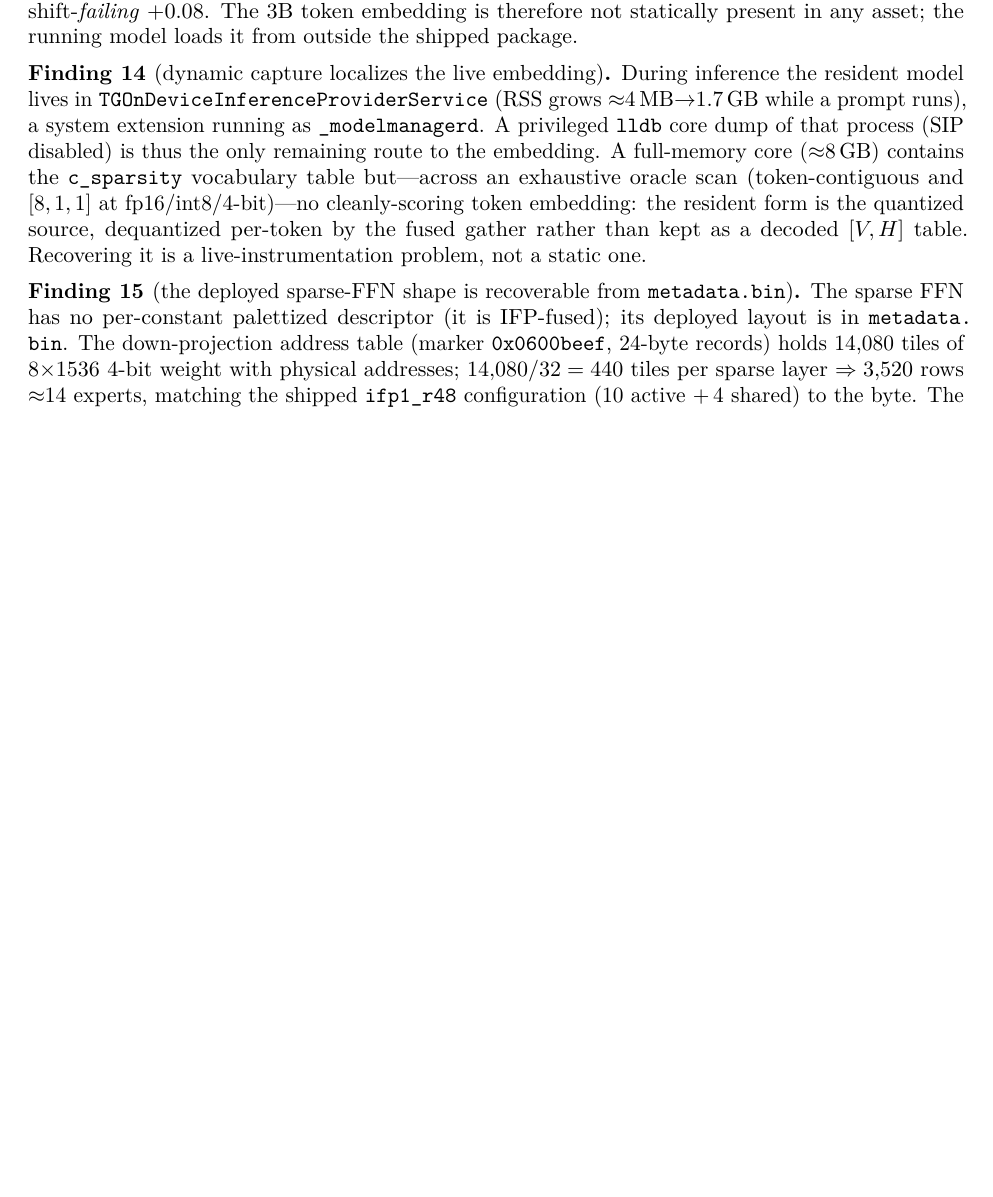
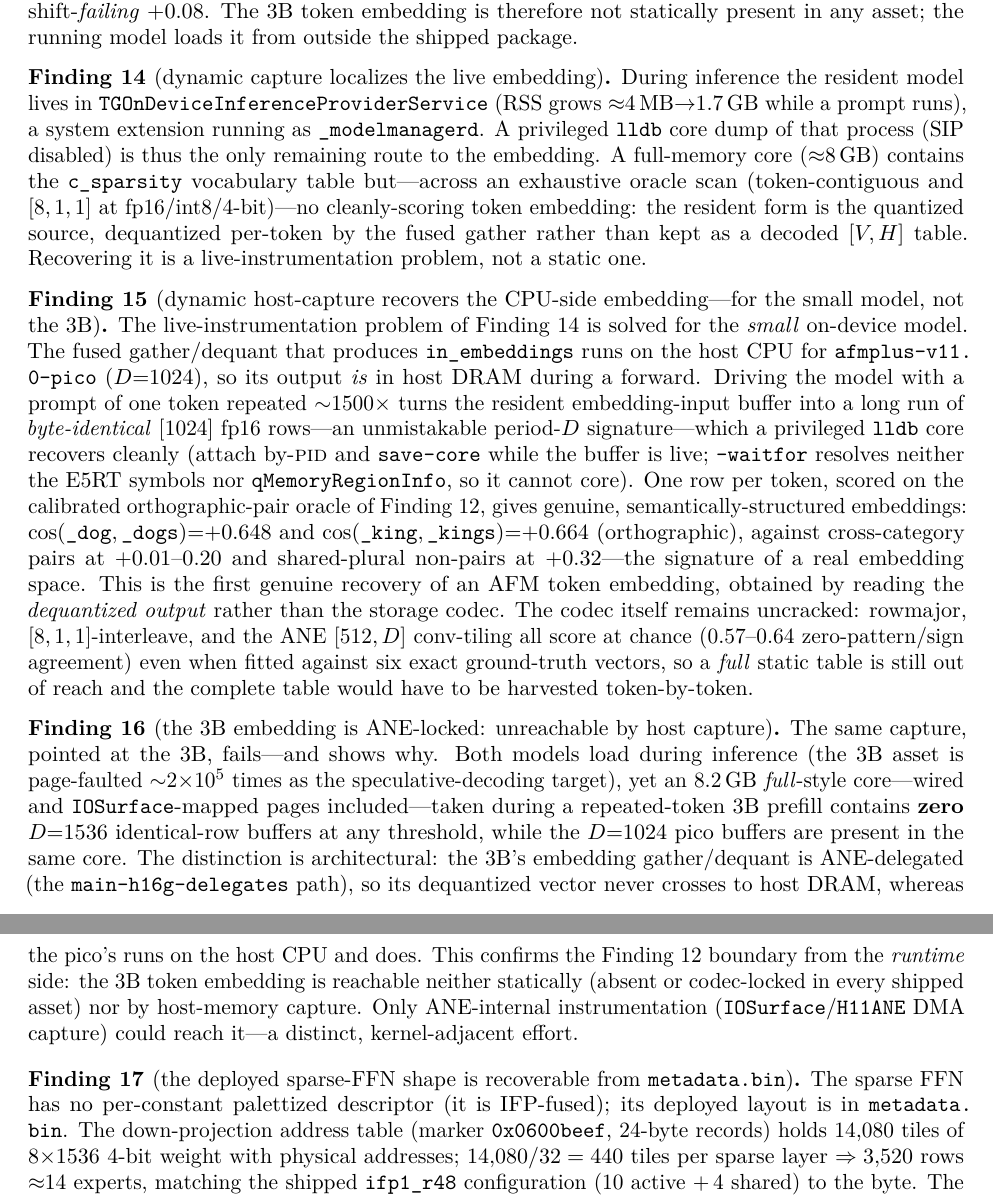
Before and after one commit to yu314-coder/afm-ifp-teardown, a LaTeX paper (paper/afm_teardown.tex): part of page 11 of 17 before the commit and two parts of pages 11 and 12 of 18 after it, the two joined at a grey line, cut so that both start at the same text, the shorter picture padded with empty space. Compiled offline with pdfLaTeX.

Commit message:
Embedding: dynamic capture recovers the pico embedding; the 3B is ANE-locked
Two new findings (paper §find:embrecover, §find:3bane; README + abstract + status table):

- The small model's (afmplus-v11.0-pico, D=1024) token embedding is RECOVERED by dynamic
  host capture and semantically validated. Its gather/dequant runs on the host CPU, so a
  repeated-token lldb core (attach-by-pid + save-core) exposes a byte-identical embedding-row
  buffer. Recovered vectors pass the orthographic oracle: dog~dogs=+0.648, king~kings=+0.664,
  cross-category +0.01-0.20. First genuine recovery of an AFM token embedding — obtained by
  reading the dequantized output, not the storage codec (which stays uncracked: rowmajor /
  [8,1,1] / ANE [512,D]-tile all score at chance vs six ground-truth rows).

- The 3B token embedding is ANE-LOCKED: absent from an 8.2 GB full-memory core (0 D=1536
  identical-row buffers; wired + IOSurface pages included) because its gather/dequant is
  ANE-delegated (main-h16g-delegates). Confirmed from both the static and dynamic sides;
  reachable only by ANE-internal (IOSurface/H11ANE) instrumentation.

No Apple weights/embeddings committed — only method and validation statistics.

Co-Authored-By: Claude Opus 4.8 <noreply@anthropic.com>

```diff
--- a/paper/afm_teardown.tex
+++ b/paper/afm_teardown.tex
@@ -674,6 +680,40 @@ form is the quantized source, dequantized per-token by the fused gather rather t
 decoded $[V,H]$ table. Recovering it is a live-instrumentation problem, not a static one.
 \end{finding}
 
+\begin{finding}[dynamic host-capture recovers the CPU-side embedding---for the small model, not the 3B]\label{find:embrecover}
+The live-instrumentation problem of Finding~\ref{find:dyncap} is solved for the \emph{small} on-device
+model. The fused gather/dequant that produces \code{in\_\allowbreak embeddings} runs on the host CPU for
+\code{afmplus-v11.\allowbreak 0-pico} ($D{=}1024$), so its output \emph{is} in host DRAM during a forward.
+Driving the model with a prompt of one token repeated ${\sim}1500\times$ turns the resident
+embedding-input buffer into a long run of \emph{byte-identical} $[1024]$ \textrm{fp16} rows---an
+unmistakable period-$D$ signature---which a privileged \code{lldb} core recovers cleanly (attach
+by-\textsc{pid} and \code{save-core} while the buffer is live; \code{--waitfor} resolves neither the
+E5RT symbols nor \code{qMemoryRegionInfo}, so it cannot core). One row per token, scored on the
+calibrated orthographic-pair oracle of Finding~\ref{find:embed}, gives genuine, semantically-structured
+embeddings: $\cos(\code{\_dog},\code{\_dogs}){=}{+}0.648$ and
+$\cos(\code{\_king},\code{\_kings}){=}{+}0.664$ (orthographic), against cross-category pairs at
+${+}0.01$--$0.20$ and shared-plural non-pairs at ${+}0.32$---the signature of a real embedding space.
+This is the first genuine recovery of an AFM token embedding, obtained by reading the \emph{dequantized
+output} rather than the storage codec. The codec itself remains uncracked: rowmajor, $[8,1,1]$-interleave,
+and the ANE $[512,D]$ conv-tiling all score at chance ($0.57$--$0.64$ zero-pattern/sign agreement) even
+when fitted against six exact ground-truth vectors, so a \emph{full} static table is still out of reach
+and the complete table would have to be harvested token-by-token.
+\end{finding}
+
+\begin{finding}[the 3B embedding is ANE-locked: unreachable by host capture]\label{find:3bane}
+The same capture, pointed at the 3B, fails---and shows why. Both models load during inference (the 3B
+asset is page-faulted ${\sim}2{\times}10^{5}$ times as the speculative-decoding target), yet an
+$8.2$\,GB \emph{full}-style core---wired and \code{IOSurface}-mapped pages included---taken during a
+repeated-token 3B prefill contains \textbf{zero} $D{=}1536$ identical-row buffers at any threshold,
+while the $D{=}1024$ pico buffers are present in the same core. The distinction is architectural: the
+3B's embedding gather/dequant is ANE-delegated (the \code{main-h16g-delegates} path), so its
+dequantized vector never crosses to host DRAM, whereas the pico's runs on the host CPU and does. This
+confirms the Finding~\ref{find:embed} boundary from the \emph{runtime} side: the 3B token embedding is
+reachable neither statically (absent or codec-locked in every shipped asset) nor by host-memory capture.
+Only ANE-internal instrumentation (\code{IOSurface}/\code{H11ANE} DMA capture) could reach it---a
+distinct, kernel-adjacent effort.
+\end{finding}
+
 \begin{finding}[the deployed sparse-FFN shape is recoverable from \code{metadata.bin}]\label{find:deployedffn}
 The sparse FFN has no per-constant palettized descriptor (it is IFP-fused); its deployed layout
 is in \code{metadata.\allowbreak bin}. The down-projection address table (marker \code{0x0600beef}, 24-byte
```
Also changed, not shown: README.md, paper/afm_teardown.pdf, paper/afm_teardown.tex (15 more changed lines).
